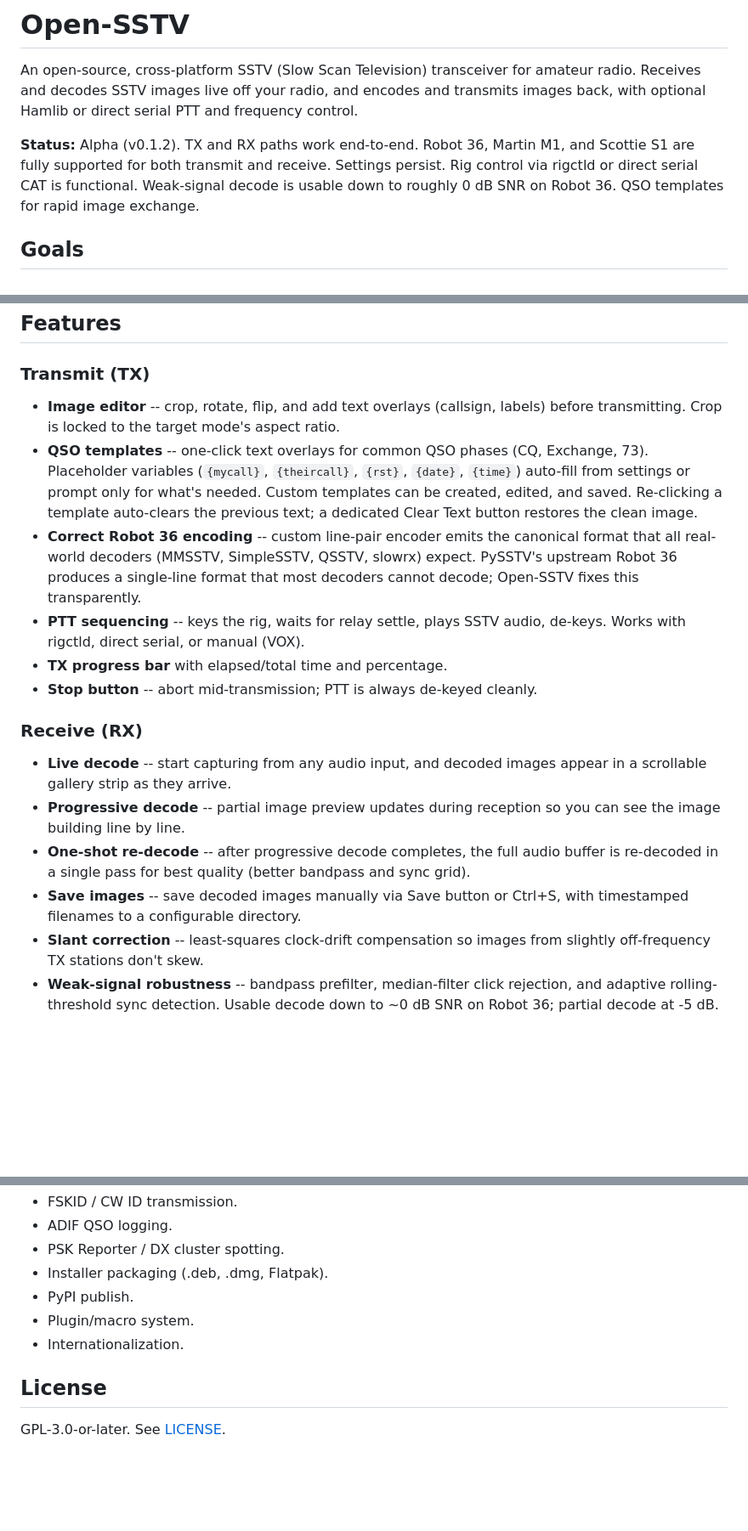
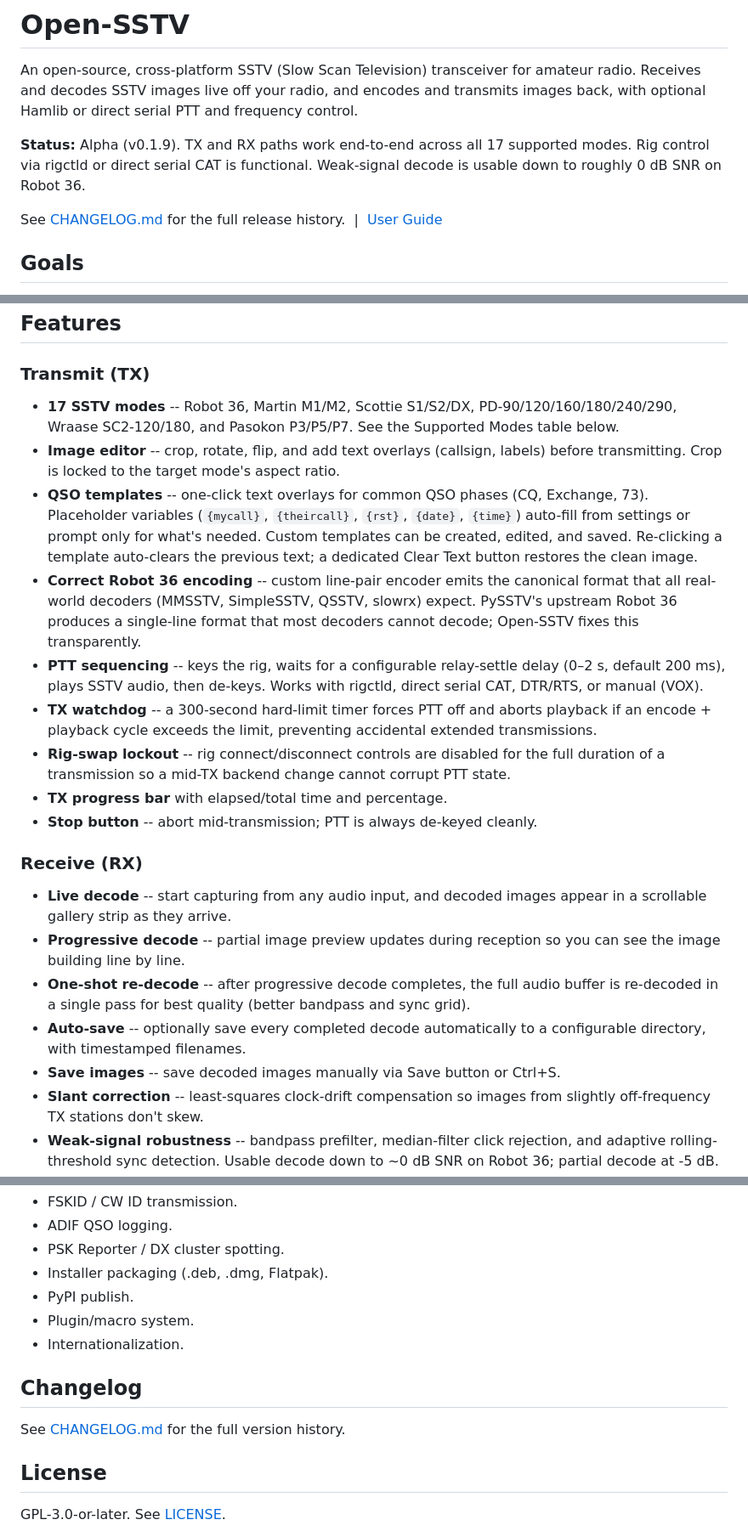
Before and after one commit to bucknova/Open-SSTV, a Markdown page: README.md, 3 parts joined by grey strips. Shown at 85% size. GitHub-like rendering; blank space fills up the shorter version.

```diff
--- a/README.md
+++ b/README.md
@@ -4,10 +4,12 @@ An open-source, cross-platform SSTV (Slow Scan Television) transceiver for amate
 radio. Receives and decodes SSTV images live off your radio, and encodes and
 transmits images back, with optional Hamlib or direct serial PTT and frequency control.
 
-**Status:** Alpha (v0.1.2). TX and RX paths work end-to-end. Robot 36, Martin M1,
-and Scottie S1 are fully supported for both transmit and receive. Settings persist.
-Rig control via rigctld or direct serial CAT is functional. Weak-signal decode is
-usable down to roughly 0 dB SNR on Robot 36. QSO templates for rapid image exchange.
+**Status:** Alpha (v0.1.9). TX and RX paths work end-to-end across all 17 supported
+modes. Rig control via rigctld or direct serial CAT is functional. Weak-signal decode
+is usable down to roughly 0 dB SNR on Robot 36.
+
+See [CHANGELOG.md](CHANGELOG.md) for the full release history. &nbsp;|&nbsp;
+[User Guide](SSTV_App_User_Guide.md)
 
 ## Goals
 
@@ -26,6 +28,8 @@ usable down to roughly 0 dB SNR on Robot 36. QSO templates for rapid image excha
 ## Features
 
 ### Transmit (TX)
+- **17 SSTV modes** -- Robot 36, Martin M1/M2, Scottie S1/S2/DX, PD-90/120/160/180/240/290,
+  Wraase SC2-120/180, and Pasokon P3/P5/P7. See the Supported Modes table below.
 - **Image editor** -- crop, rotate, flip, and add text overlays (callsign, labels)
   before transmitting. Crop is locked to the target mode's aspect ratio.
 - **QSO templates** -- one-click text overlays for common QSO phases (CQ, Exchange,
@@ -37,8 +41,14 @@ usable down to roughly 0 dB SNR on Robot 36. QSO templates for rapid image excha
   format that all real-world decoders (MMSSTV, SimpleSSTV, QSSTV, slowrx) expect.
   PySSTV's upstream Robot 36 produces a single-line format that most decoders cannot
   decode; Open-SSTV fixes this transparently.
-- **PTT sequencing** -- keys the rig, waits for relay settle, plays SSTV audio,
-  de-keys. Works with rigctld, direct serial, or manual (VOX).
+- **PTT sequencing** -- keys the rig, waits for a configurable relay-settle delay
+  (0–2 s, default 200 ms), plays SSTV audio, then de-keys. Works with rigctld,
+  direct serial CAT, DTR/RTS, or manual (VOX).
+- **TX watchdog** -- a 300-second hard-limit timer forces PTT off and aborts playback
+  if an encode + playback cycle exceeds the limit, preventing accidental extended
+  transmissions.
+- **Rig-swap lockout** -- rig connect/disconnect controls are disabled for the full
+  duration of a transmission so a mid-TX backend change cannot corrupt PTT state.
 - **TX progress bar** with elapsed/total time and percentage.
 - **Stop button** -- abort mid-transmission; PTT is always de-keyed cleanly.
 
@@ -49,8 +59,9 @@ usable down to roughly 0 dB SNR on Robot 36. QSO templates for rapid image excha
   can see the image building line by line.
 - **One-shot re-decode** -- after progressive decode completes, the full audio buffer
   is re-decoded in a single pass for best quality (better bandpass and sync grid).
-- **Save images** -- save decoded images manually via Save button or Ctrl+S, with
-  timestamped filenames to a configurable directory.
+- **Auto-save** -- optionally save every completed decode automatically to a
+  configurable directory, with timestamped filenames.
+- **Save images** -- save decoded images manually via Save button or Ctrl+S.
 - **Slant correction** -- least-squares clock-drift compensation so images from
   slightly off-frequency TX stations don't skew.
 - **Weak-signal robustness** -- bandpass prefilter, median-filter click rejection,
@@ -219,6 +207,10 @@ sstv-app-decode in.wav -o out.png                    # CLI decoder
 - Plugin/macro system.
 - Internationalization.
 
+## Changelog
+
+See [CHANGELOG.md](CHANGELOG.md) for the full version history.
+
 ## License
 
 GPL-3.0-or-later. See [LICENSE](./LICENSE).
```
Also changed, not shown: other parts of README.md (+43 -66 lines).
